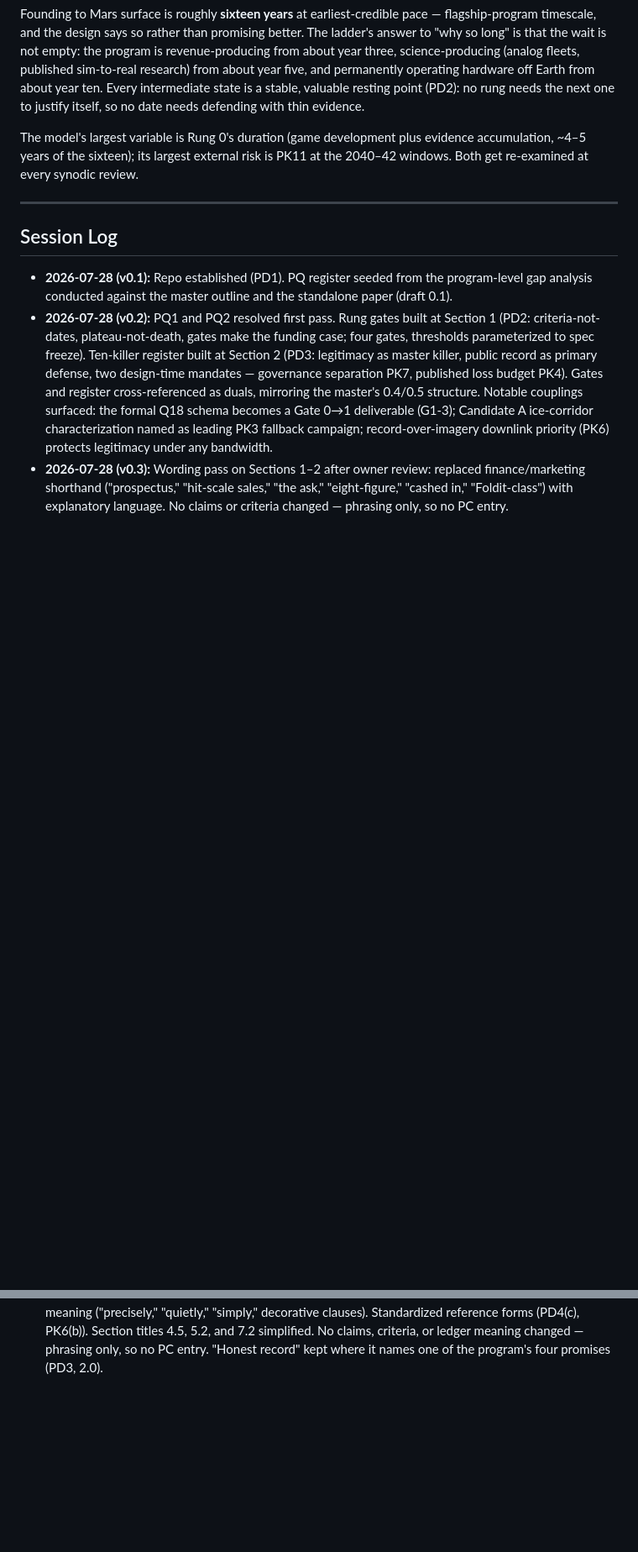
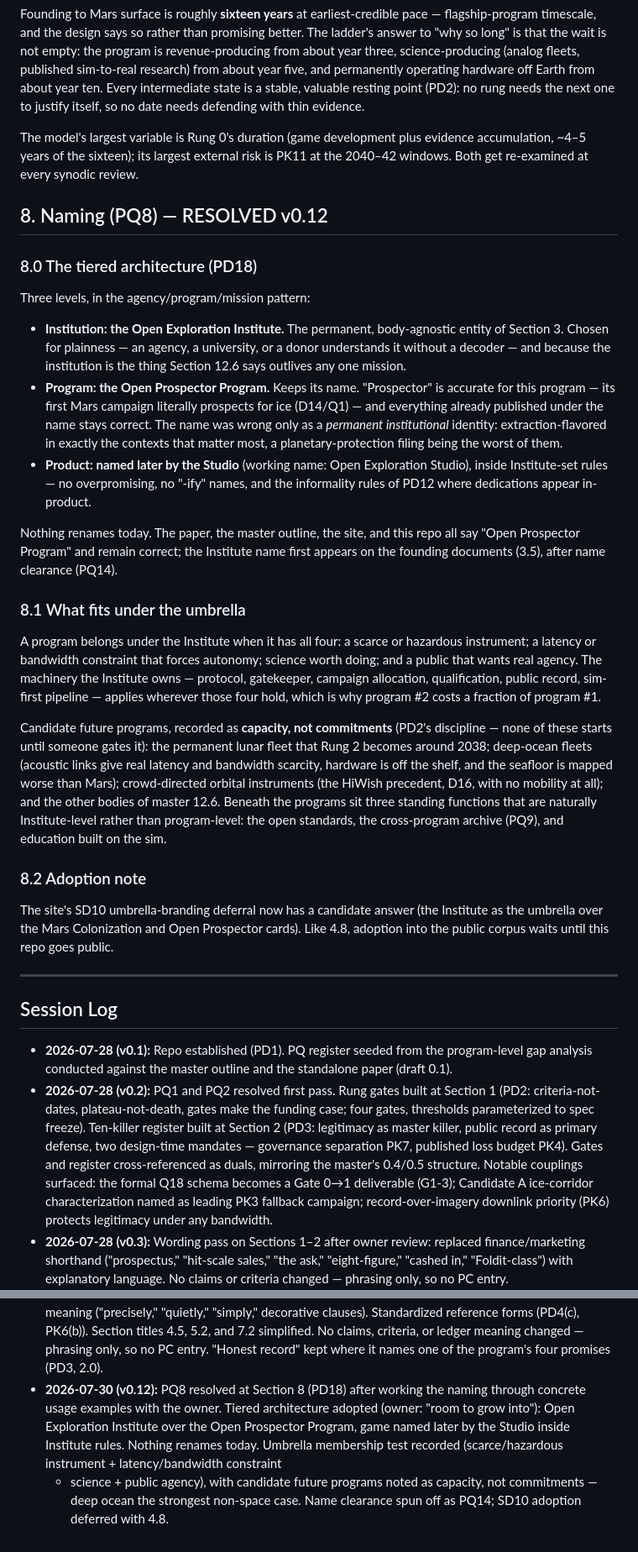
Before and after one commit to stevenjmiller/open-prospector, a Markdown page: design/program-design.md, 2 parts joined by grey strips. Shown at 84% size. Drawn GitHub-style; blank space fills up the shorter version.

Commit message:
Resolve PQ8: tiered naming under the Open Exploration Institute (v0.12)
Section 8 (PD18): agency/program/mission layering - the Open
Exploration Institute is the permanent body-agnostic institution; the
Open Prospector Program keeps its name as its first program; the game
is named later by the Studio inside Institute rules. Nothing renames
today. Umbrella membership test recorded with candidate future
programs as capacity, not commitments. Name clearance = new PQ14;
SD10 adoption deferred until repo goes public.

Co-Authored-By: Claude Fable 5 <noreply@anthropic.com>

```diff
--- a/design/program-design.md
+++ b/design/program-design.md
@@ -838,6 +840,58 @@ evidence accumulation, ~4–5 years of the sixteen); its largest external
 risk is PK11 at the 2040–42 windows. Both get re-examined at every synodic
 review.
 
+## 8. Naming (PQ8) — RESOLVED v0.12
+
+### 8.0 The tiered architecture (PD18)
+
+Three levels, in the agency/program/mission pattern:
+
+- **Institution: the Open Exploration Institute.** The permanent,
+  body-agnostic entity of Section 3. Chosen for plainness — an agency, a
+  university, or a donor understands it without a decoder — and because the
+  institution is the thing Section 12.6 says outlives any one mission.
+- **Program: the Open Prospector Program.** Keeps its name. "Prospector" is
+  accurate for this program — its first Mars campaign literally prospects
+  for ice (D14/Q1) — and everything already published under the name stays
+  correct. The name was wrong only as a *permanent institutional* identity:
+  extraction-flavored in exactly the contexts that matter most, a
+  planetary-protection filing being the worst of them.
+- **Product: named later by the Studio** (working name: Open Exploration
+  Studio), inside Institute-set rules — no overpromising, no "-ify" names,
+  and the informality rules of PD12 where dedications appear in-product.
+
+Nothing renames today. The paper, the master outline, the site, and this
+repo all say "Open Prospector Program" and remain correct; the Institute
+name first appears on the founding documents (3.5), after name clearance
+(PQ14).
+
+### 8.1 What fits under the umbrella
+
+A program belongs under the Institute when it has all four: a scarce or
+hazardous instrument; a latency or bandwidth constraint that forces
+autonomy; science worth doing; and a public that wants real agency. The
+machinery the Institute owns — protocol, gatekeeper, campaign allocation,
+qualification, public record, sim-first pipeline — applies wherever those
+four hold, which is why program #2 costs a fraction of program #1.
+
+Candidate future programs, recorded as **capacity, not commitments** (PD2's
+discipline — none of these starts until someone gates it): the permanent
+lunar fleet that Rung 2 becomes around 2038; deep-ocean fleets (acoustic
+links give real latency and bandwidth scarcity, hardware is off the shelf,
+and the seafloor is mapped worse than Mars); crowd-directed orbital
+instruments (the HiWish precedent, D16, with no mobility at all); and the
+other bodies of master 12.6. Beneath the programs sit three standing
+functions that are naturally Institute-level rather than program-level: the
+open standards, the cross-program archive (PQ9), and education built on the
+sim.
+
+### 8.2 Adoption note
+
+The site's SD10 umbrella-branding deferral now has a candidate answer (the
+Institute as the umbrella over the Mars Colonization and Open Prospector
+cards). Like 4.8, adoption into the public corpus waits until this repo
+goes public.
+
 ---
 
 ## Session Log
@@ -935,3 +989,12 @@ review.
   4.5, 5.2, and 7.2 simplified. No claims, criteria, or ledger meaning
   changed — phrasing only, so no PC entry. "Honest record" kept where it
   names one of the program's four promises (PD3, 2.0).
+- **2026-07-30 (v0.12):** PQ8 resolved at Section 8 (PD18) after working
+  the naming through concrete usage examples with the owner. Tiered
+  architecture adopted (owner: "room to grow into"): Open Exploration
+  Institute over the Open Prospector Program, game named later by the
+  Studio inside Institute rules. Nothing renames today. Umbrella membership
+  test recorded (scarce/hazardous instrument + latency/bandwidth constraint
+  + science + public agency), with candidate future programs noted as
+  capacity, not commitments — deep ocean the strongest non-space case.
+  Name clearance spun off as PQ14; SD10 adoption deferred with 4.8.
```
Also changed, not shown: other parts of design/program-design.md (+6 -4 lines).
